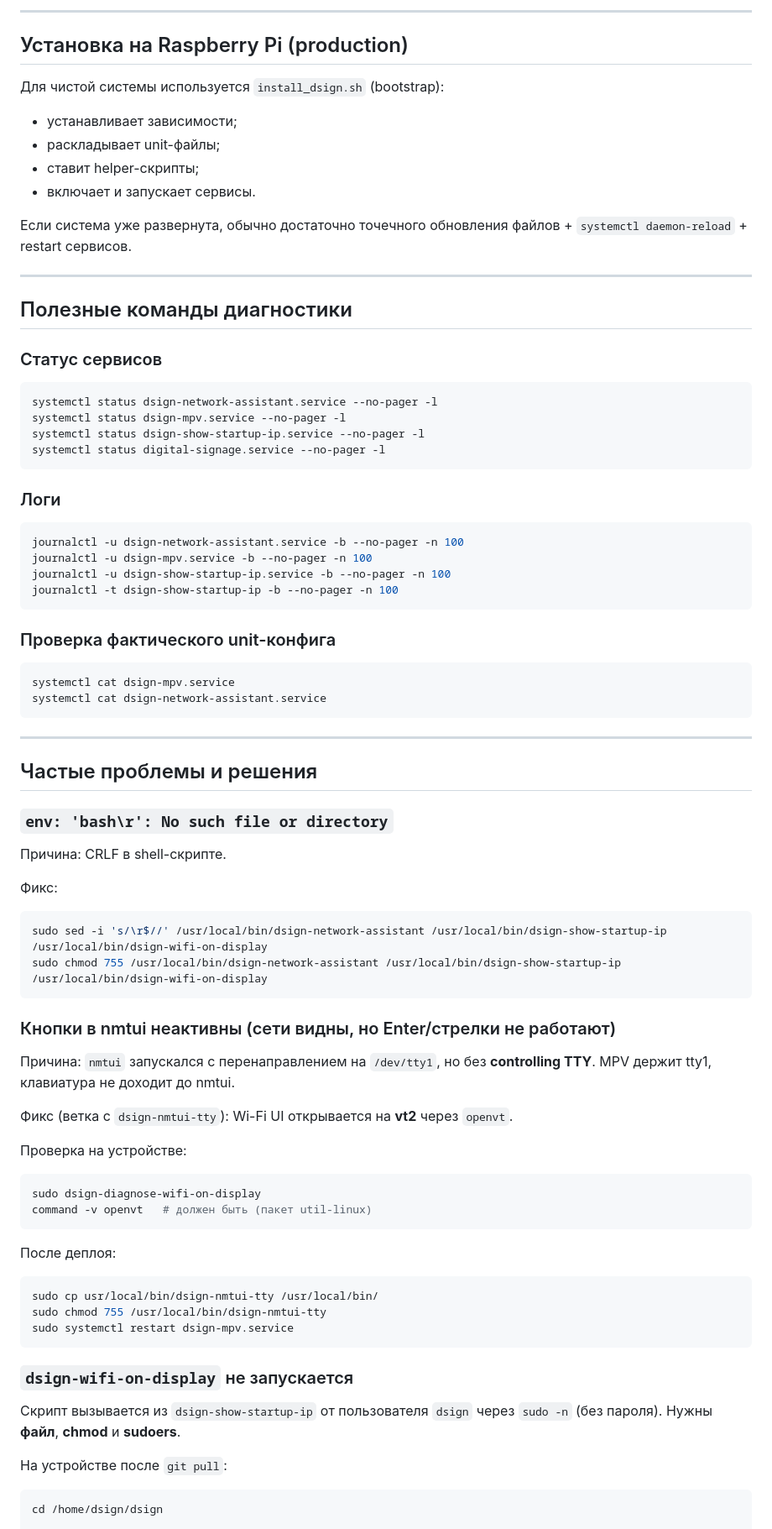
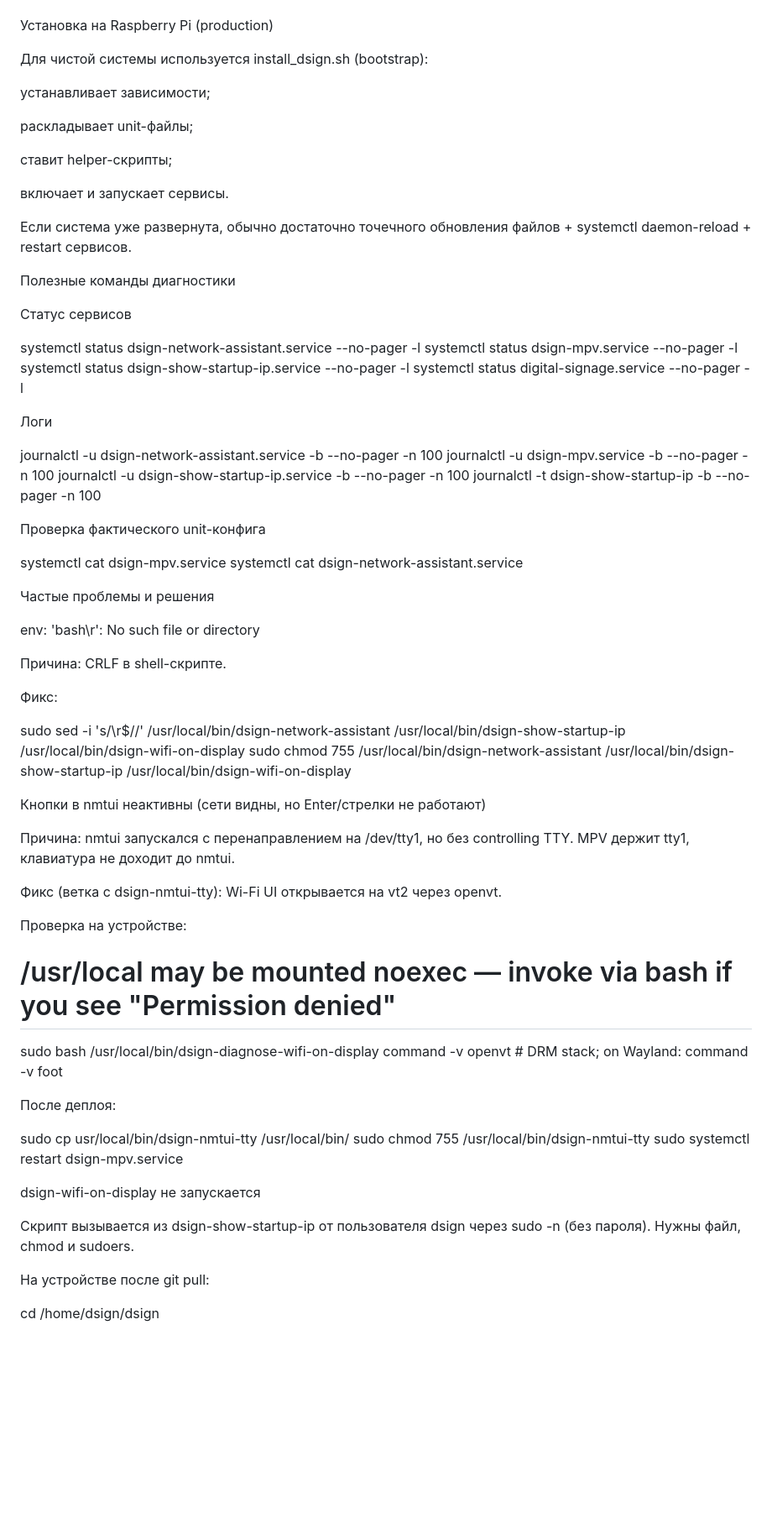
Before and after one commit to kirpodolak/dsign, a Markdown page: README.md, the part around one of its changes. Shown at 84% size. Rendered like a GitHub page; blank space fills up the shorter version.

````diff
--- a/README.md
+++ b/README.md
@@ -76,90 +201,90 @@ Web UI: `http://localhost:5000`
 
----
 
-## Установка на Raspberry Pi (production)
 
-Для чистой системы используется `install_dsign.sh` (bootstrap):
+Установка на Raspberry Pi (production)
 
-- устанавливает зависимости;
-- раскладывает unit-файлы;
-- ставит helper-скрипты;
-- включает и запускает сервисы.
+Для чистой системы используется install_dsign.sh (bootstrap):
 
-Если система уже развернута, обычно достаточно точечного обновления файлов + `systemctl daemon-reload` + restart сервисов.
 
----
 
-## Полезные команды диагностики
 
-### Статус сервисов
 
-```bash
+устанавливает зависимости;
+
+
+
+раскладывает unit-файлы;
+
+
+
+ставит helper-скрипты;
+
+
+
+включает и запускает сервисы.
+
+Если система уже развернута, обычно достаточно точечного обновления файлов + systemctl daemon-reload + restart сервисов.
+
+
+
+Полезные команды диагностики
+
+Статус сервисов
+
 systemctl status dsign-network-assistant.service --no-pager -l
 systemctl status dsign-mpv.service --no-pager -l
 systemctl status dsign-show-startup-ip.service --no-pager -l
 systemctl status digital-signage.service --no-pager -l
-```
 
-### Логи
+Логи
 
-```bash
 journalctl -u dsign-network-assistant.service -b --no-pager -n 100
 journalctl -u dsign-mpv.service -b --no-pager -n 100
 journalctl -u dsign-show-startup-ip.service -b --no-pager -n 100
 journalctl -t dsign-show-startup-ip -b --no-pager -n 100
-```
 
-### Проверка фактического unit-конфига
+Проверка фактического unit-конфига
 
-```bash
 systemctl cat dsign-mpv.service
 systemctl cat dsign-network-assistant.service
-```
 
----
 
-## Частые проблемы и решения
 
-### `env: 'bash\r': No such file or directory`
+Частые проблемы и решения
+
+env: 'bash\r': No such file or directory
 
 Причина: CRLF в shell-скрипте.
 
 Фикс:
 
-```bash
 sudo sed -i 's/\r$//' /usr/local/bin/dsign-network-assistant /usr/local/bin/dsign-show-startup-ip /usr/local/bin/dsign-wifi-on-display
 sudo chmod 755 /usr/local/bin/dsign-network-assistant /usr/local/bin/dsign-show-startup-ip /usr/local/bin/dsign-wifi-on-display
-```
 
+Кнопки в nmtui неактивны (сети видны, но Enter/стрелки не работают)
 
-### Кнопки в nmtui неактивны (сети видны, но Enter/стрелки не работают)
+Причина: nmtui запускался с перенаправлением на /dev/tty1, но без controlling TTY. MPV держит tty1, клавиатура не доходит до nmtui.
 
-Причина: `nmtui` запускался с перенаправлением на `/dev/tty1`, но без **controlling TTY**. MPV держит tty1, клавиатура не доходит до nmtui.
-
-Фикс (ветка с `dsign-nmtui-tty`): Wi-Fi UI открывается на **vt2** через `openvt`.
+Фикс (ветка с dsign-nmtui-tty): Wi-Fi UI открывается на vt2 через openvt.
 
 Проверка на устройстве:
 
-```bash
-sudo dsign-diagnose-wifi-on-display
-command -v openvt   # должен быть (пакет util-linux)
-```
+# /usr/local may be mounted noexec — invoke via bash if you see "Permission denied"
+sudo bash /usr/local/bin/dsign-diagnose-wifi-on-display
+command -v openvt   # DRM stack; on Wayland: command -v foot
 
 После деплоя:
 
-```bash
 sudo cp usr/local/bin/dsign-nmtui-tty /usr/local/bin/
 sudo chmod 755 /usr/local/bin/dsign-nmtui-tty
 sudo systemctl restart dsign-mpv.service
-```
 
-### `dsign-wifi-on-display` не запускается
+dsign-wifi-on-display не запускается
 
-Скрипт вызывается из `dsign-show-startup-ip` от пользователя `dsign` через `sudo -n` (без пароля). Нужны **файл**, **chmod** и **sudoers**.
+Скрипт вызывается из dsign-show-startup-ip от пользователя dsign через sudo -n (без пароля). Нужны файл, chmod и sudoers.
 
-На устройстве после `git pull`:
+На устройстве после git pull:
 
-```bash
 cd /home/dsign/dsign
 
 sudo cp usr/local/bin/dsign-wifi-on-display /usr/local/bin/
````
Also changed, not shown: other parts of README.md (+202 -70 lines).
